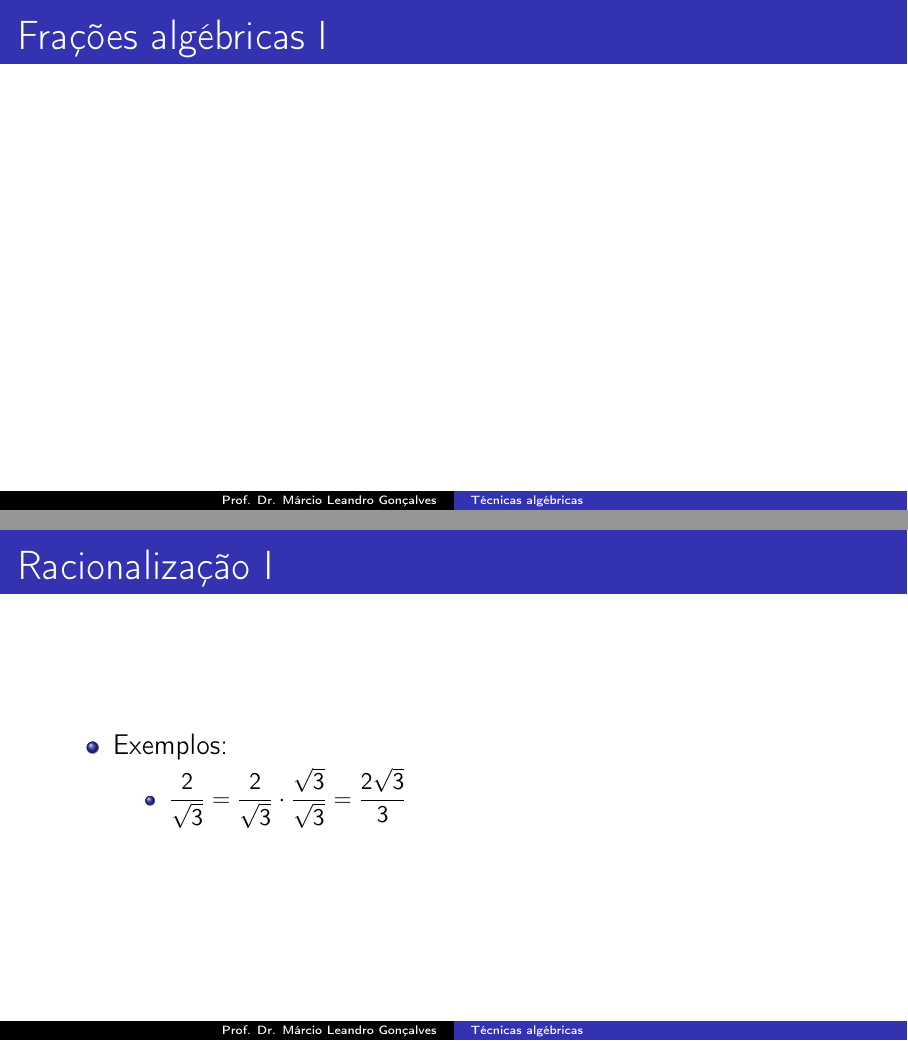
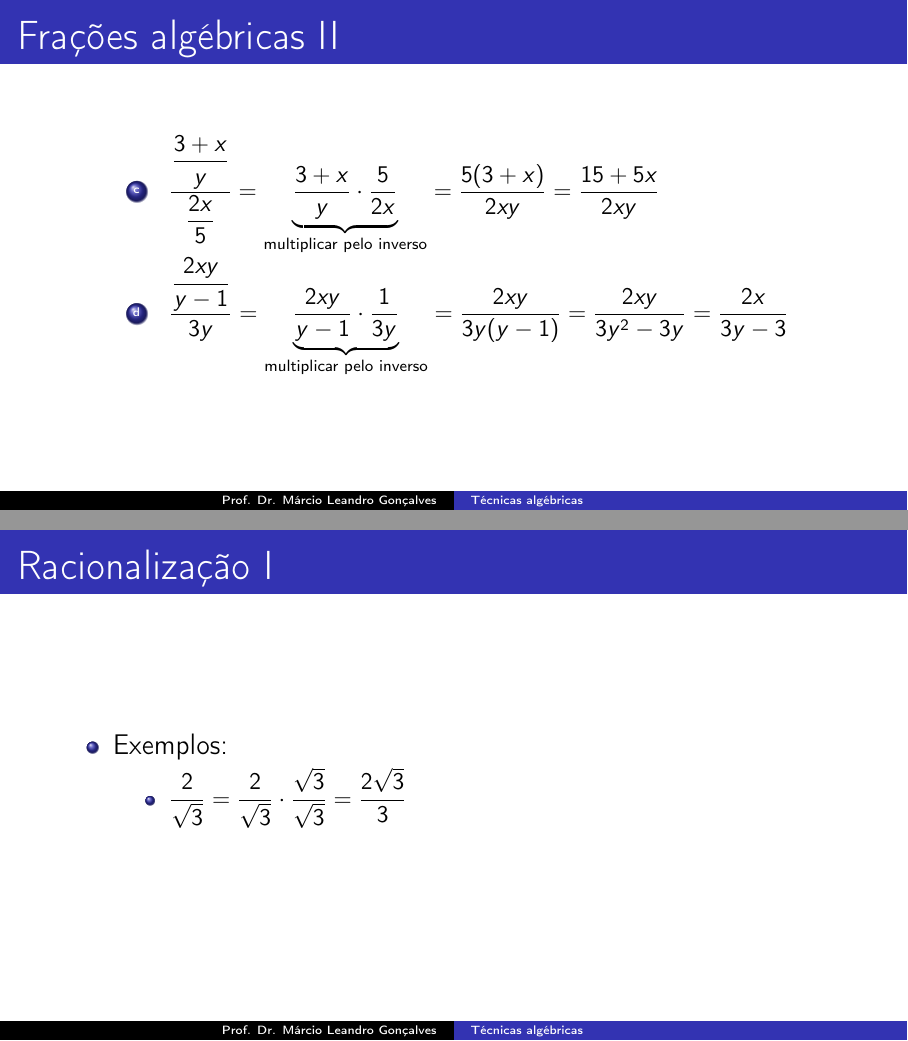
Before and after one commit to gustavonaldoni/T-cnicas-alg-bricas, LaTeX slides (main.tex): pages 15 and 16 of 21 before the commit and pages 16 and 17 of 22 after it, joined at a grey line. Compiled offline with pdfLaTeX.

Commit message:
Adicionei a seção de frações algébricas.

```diff
--- a/main.tex
+++ b/main.tex
@@ -163,7 +163,18 @@
 \section{Frações algébricas}
 
 \begin{frame}[allowframebreaks]{Frações algébricas}
+    \begin{itemize}
+        \item Exemplos:
+        \begin{enumerate}[a]
+            \item $\dfrac{2y}{x-5} + \dfrac{x}{y-7} = \dfrac{2y(y-7)+x(x-5)}{\underbrace{(x-5)(y-7)}_{\text{mmc}}} = \dfrac{2y^2-14y+x^2-5x}{(x-5)(y-7)}$
+            \item $\dfrac{5}{x^2} - \dfrac{7y}{2y^3} = \dfrac{10y^3-7x^2y}{\underbrace{2x^2y^3}_{\text{mmc}}}$
 
+            \skipframe
+
+            \item $\dfrac{\dfrac{3+x}{y}}{\dfrac{2x}{5}} = \underbrace{\dfrac{3+x}{y} \cdot \dfrac{5}{2x}}_{\text{multiplicar pelo inverso}}  = \dfrac{5(3+x)}{2xy} = \dfrac{15+5x}{2xy}$
+            \item $\dfrac{\dfrac{2xy}{y-1}}{3y} = \underbrace{\dfrac{2xy}{y-1} \cdot \dfrac{1}{3y}}_{\text{multiplicar pelo inverso}} = \dfrac{2xy}{3y(y-1)} = \dfrac{2xy}{3y^2-3y} = \dfrac{2x}{3y-3}$
+        \end{enumerate}
+    \end{itemize}
 \end{frame}
 
 \section{Racionalização}
```
